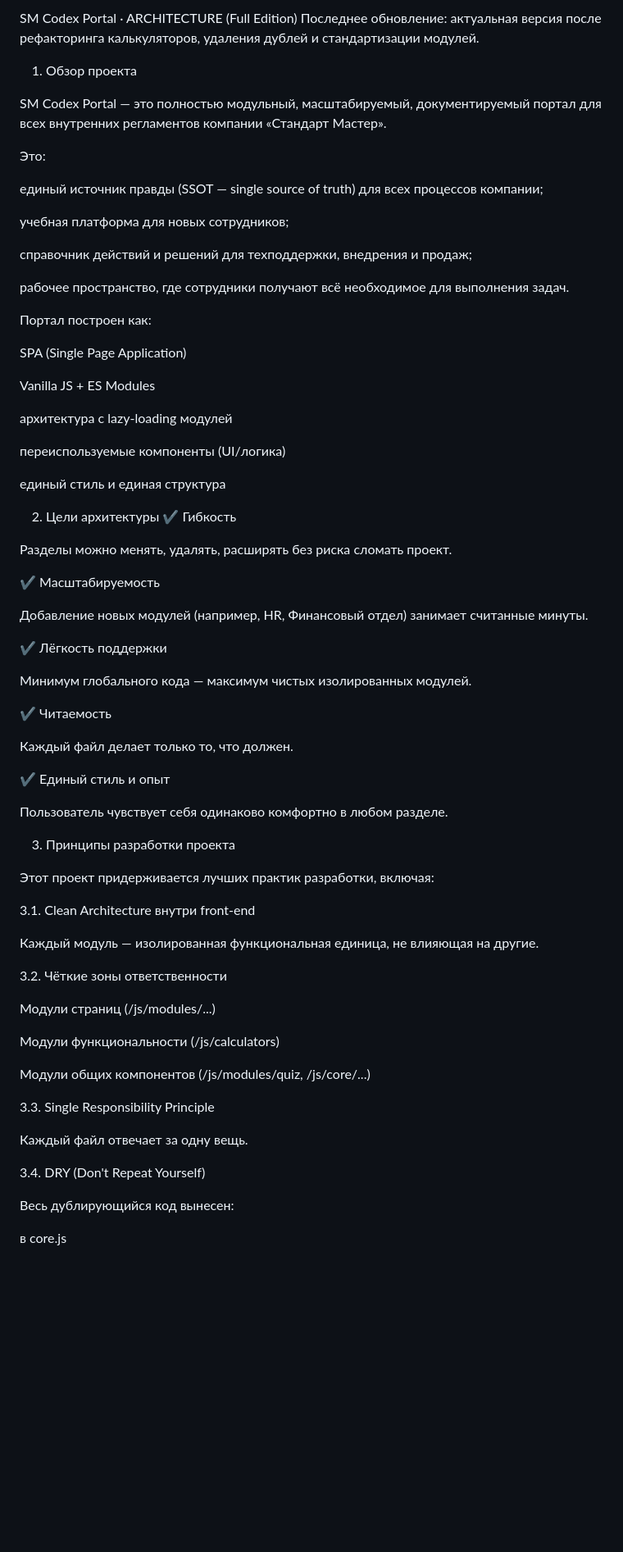
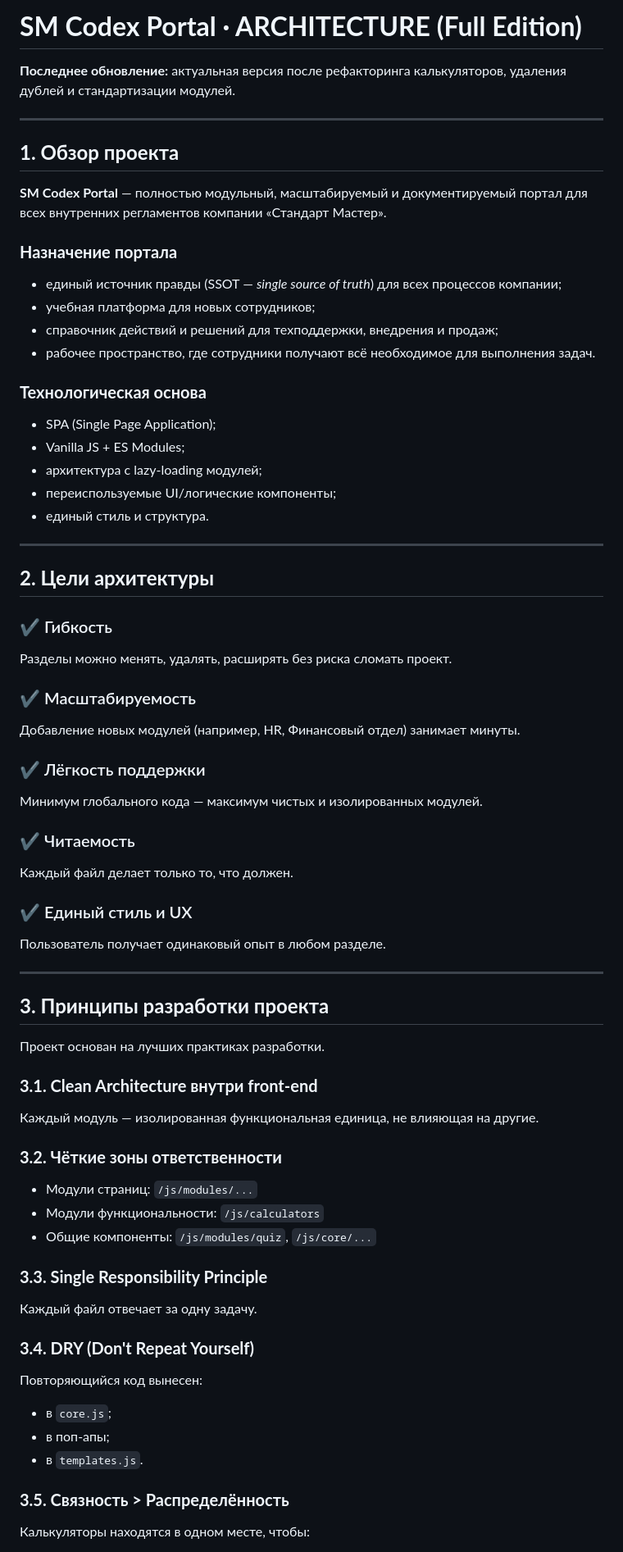
Before and after one commit to sparko161-droid/sm, a Markdown page: docs/ARCHITECTURE.md, the part around one of its changes. Shown at 82% size. Rendered like a GitHub page; blank space fills up the shorter version.

Commit message:
Refactor ARCHITECTURE.md for clarity and structure
Updated the architecture document to improve clarity and organization, including section headings and descriptions.

```diff
--- a/docs/ARCHITECTURE.md
+++ b/docs/ARCHITECTURE.md
@@ -1,75 +1,81 @@
-SM Codex Portal · ARCHITECTURE (Full Edition)
-Последнее обновление: актуальная версия после рефакторинга калькуляторов, удаления дублей и стандартизации модулей.
-1. Обзор проекта
+# **SM Codex Portal · ARCHITECTURE (Full Edition)**
 
-SM Codex Portal — это полностью модульный, масштабируемый, документируемый портал для всех внутренних регламентов компании «Стандарт Мастер».
+**Последнее обновление:** актуальная версия после рефакторинга калькуляторов, удаления дублей и стандартизации модулей.
 
-Это:
+---
 
-единый источник правды (SSOT — single source of truth) для всех процессов компании;
+## **1. Обзор проекта**
 
-учебная платформа для новых сотрудников;
+**SM Codex Portal** — полностью модульный, масштабируемый и документируемый портал для всех внутренних регламентов компании «Стандарт Мастер».
 
-справочник действий и решений для техподдержки, внедрения и продаж;
+### **Назначение портала**
 
-рабочее пространство, где сотрудники получают всё необходимое для выполнения задач.
+* единый источник правды (SSOT — *single source of truth*) для всех процессов компании;
+* учебная платформа для новых сотрудников;
+* справочник действий и решений для техподдержки, внедрения и продаж;
+* рабочее пространство, где сотрудники получают всё необходимое для выполнения задач.
 
-Портал построен как:
+### **Технологическая основа**
 
-SPA (Single Page Application)
+* SPA (Single Page Application);
+* Vanilla JS + ES Modules;
+* архитектура с lazy-loading модулей;
+* переиспользуемые UI/логические компоненты;
+* единый стиль и структура.
 
-Vanilla JS + ES Modules
+---
 
-архитектура с lazy-loading модулей
+## **2. Цели архитектуры**
 
-переиспользуемые компоненты (UI/логика)
-
-единый стиль и единая структура
-
-2. Цели архитектуры
-✔ Гибкость
+### ✔ Гибкость
 
 Разделы можно менять, удалять, расширять без риска сломать проект.
 
-✔ Масштабируемость
+### ✔ Масштабируемость
 
-Добавление новых модулей (например, HR, Финансовый отдел) занимает считанные минуты.
+Добавление новых модулей (например, HR, Финансовый отдел) занимает минуты.
 
-✔ Лёгкость поддержки
+### ✔ Лёгкость поддержки
 
-Минимум глобального кода — максимум чистых изолированных модулей.
+Минимум глобального кода — максимум чистых и изолированных модулей.
 
-✔ Читаемость
+### ✔ Читаемость
 
 Каждый файл делает только то, что должен.
 
-✔ Единый стиль и опыт
+### ✔ Единый стиль и UX
 
-Пользователь чувствует себя одинаково комфортно в любом разделе.
+Пользователь получает одинаковый опыт в любом разделе.
 
-3. Принципы разработки проекта
+---
 
-Этот проект придерживается лучших практик разработки, включая:
+## **3. Принципы разработки проекта**
 
-3.1. Clean Architecture внутри front-end
+Проект основан на лучших практиках разработки.
+
+### **3.1. Clean Architecture внутри front-end**
 
 Каждый модуль — изолированная функциональная единица, не влияющая на другие.
 
-3.2. Чёткие зоны ответственности
+### **3.2. Чёткие зоны ответственности**
 
-Модули страниц (/js/modules/...)
+* Модули страниц: `/js/modules/...`
+* Модули функциональности: `/js/calculators`
+* Общие компоненты: `/js/modules/quiz`, `/js/core/...`
 
-Модули функциональности (/js/calculators)
+### **3.3. Single Responsibility Principle**
 
-Модули общих компонентов (/js/modules/quiz, /js/core/...)
+Каждый файл отвечает за одну задачу.
 
-3.3. Single Responsibility Principle
+### **3.4. DRY (Don't Repeat Yourself)**
 
-Каждый файл отвечает за одну вещь.
+Повторяющийся код вынесен:
 
-3.4. DRY (Don't Repeat Yourself)
+* в `core.js`;
+* в поп-апы;
+* в `templates.js`.
 
-Весь дублирующийся код вынесен:
+### **3.5. Связность > Распределённость**
 
-в core.js
+Калькуляторы находятся в одном месте, чтобы:
 
```
Also changed, not shown: other parts of docs/ARCHITECTURE.md (+93 -115 lines).
